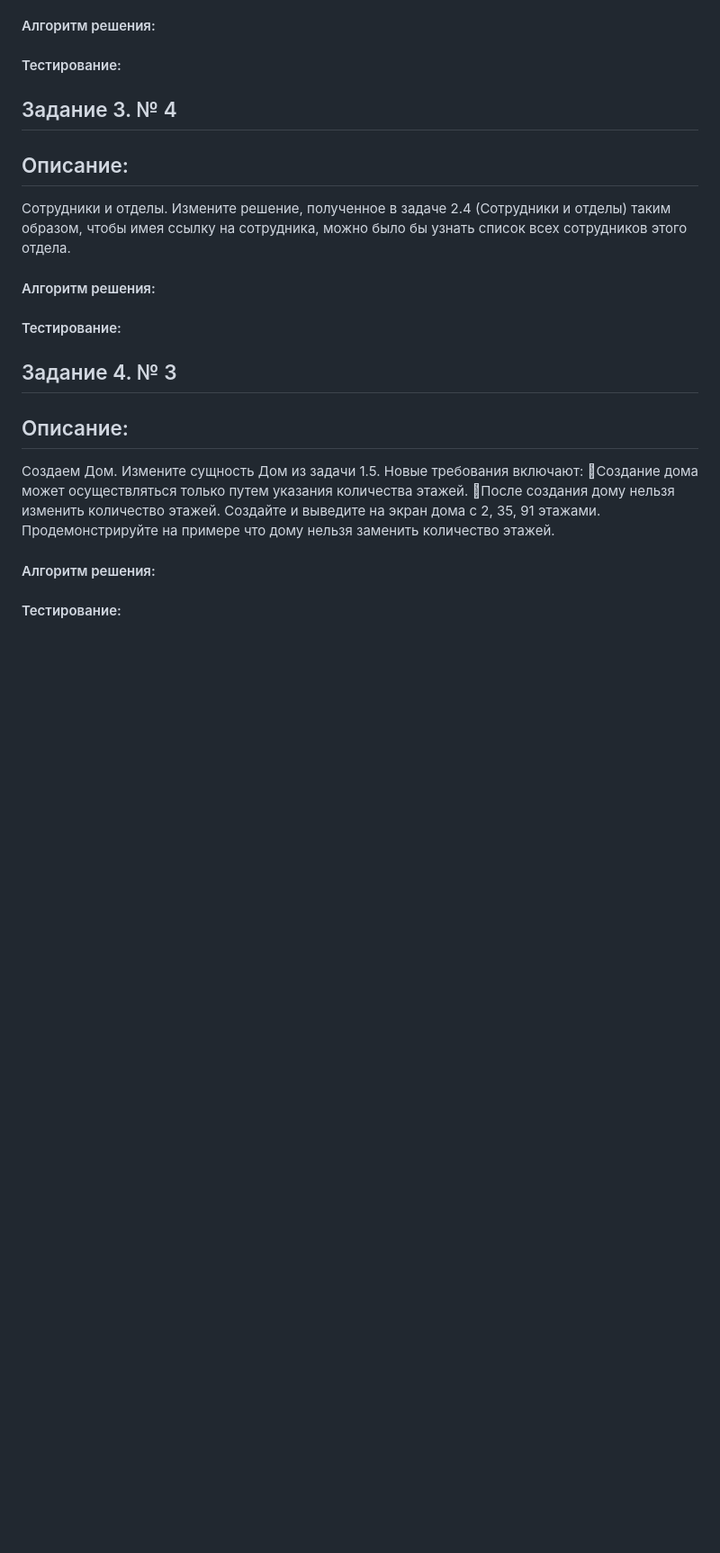
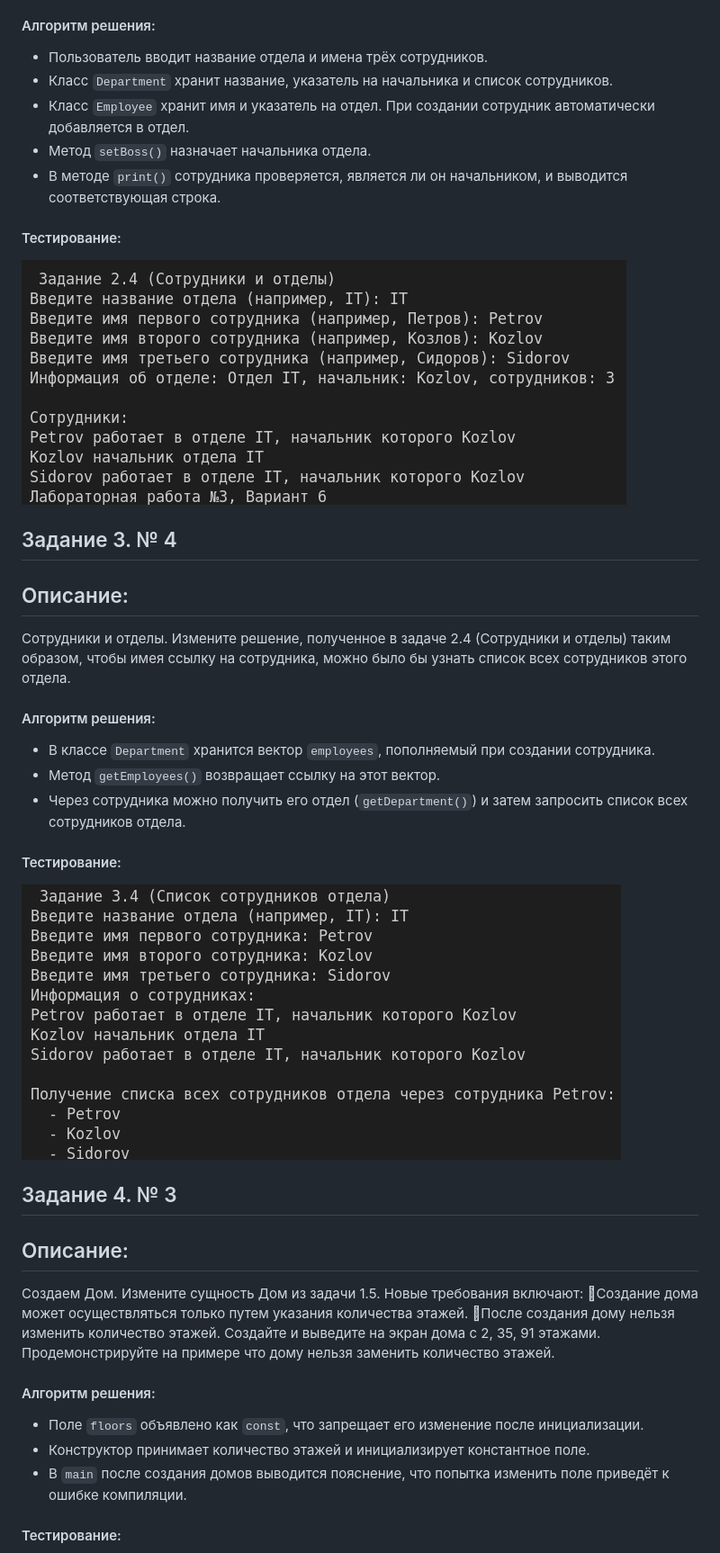
Before and after one commit to JohnStarfarer/cpp, a Markdown page: README.md, the part around one of its changes. Shown at 90% size. GitHub-like rendering; pictures changed too: image/README/1772138662856.png (added), image/README/1772138696211.png (added); blank space fills up the shorter version.

```diff
--- a/README.md
+++ b/README.md
@@ -72,9 +79,14 @@
 оказаться один и тот же отдел и начальник).
 
 #### Алгоритм решения:
+- Пользователь вводит название отдела и имена трёх сотрудников.
+- Класс `Department` хранит название, указатель на начальника и список сотрудников.
+- Класс `Employee` хранит имя и указатель на отдел. При создании сотрудник автоматически добавляется в отдел.
+- Метод `setBoss()` назначает начальника отдела.
+- В методе `print()` сотрудника проверяется, является ли он начальником, и выводится соответствующая строка.
 
 #### Тестирование:
-
+![1772138662856](image/README/1772138662856.png)
 
 ## Задание 3. № 4
 
@@ -85,10 +97,12 @@
 можно было бы узнать список всех сотрудников этого отдела.
 
 #### Алгоритм решения:
+- В классе `Department` хранится вектор `employees`, пополняемый при создании сотрудника.
+- Метод `getEmployees()` возвращает ссылку на этот вектор.
+- Через сотрудника можно получить его отдел (`getDepartment()`) и затем запросить список всех сотрудников отдела.
 
 #### Тестирование:
-
-
+![1772138696211](image/README/1772138696211.png)
 ## Задание 4. № 3
 
 ## Описание:
@@ -101,5 +115,8 @@
 нельзя заменить количество этажей.
 
 #### Алгоритм решения:
+- Поле `floors` объявлено как `const`, что запрещает его изменение после инициализации.
+- Конструктор принимает количество этажей и инициализирует константное поле.
+- В `main` после создания домов выводится пояснение, что попытка изменить поле приведёт к ошибке компиляции.
 
 #### Тестирование:
```
Also changed, not shown: other parts of README.md (+13 -3 lines), image/README/1772138608723.png (added), image/README/1772138631047.png (added), image/README/1772138756426.png (added), image/README/1772138776105.png (added), 4 other files.
